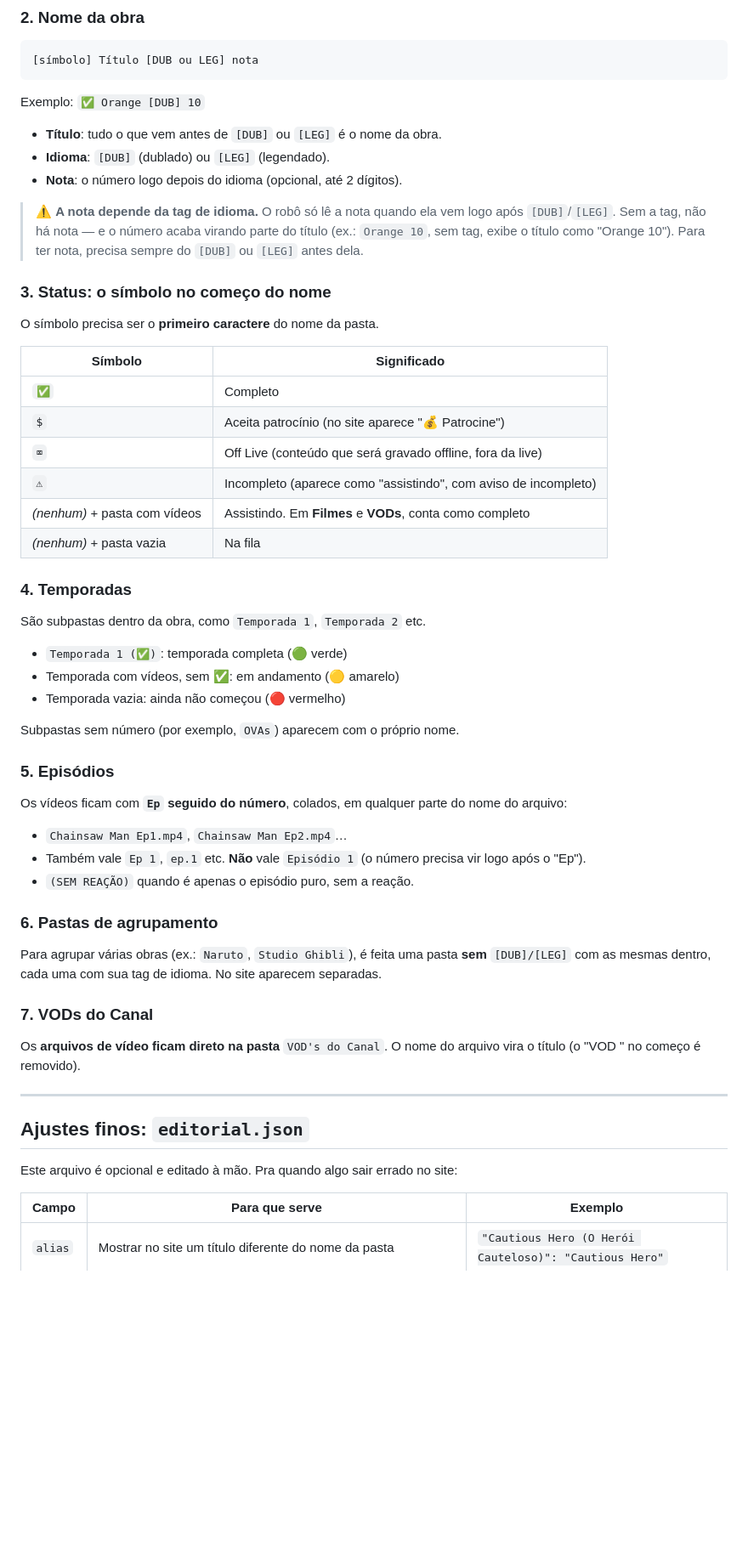
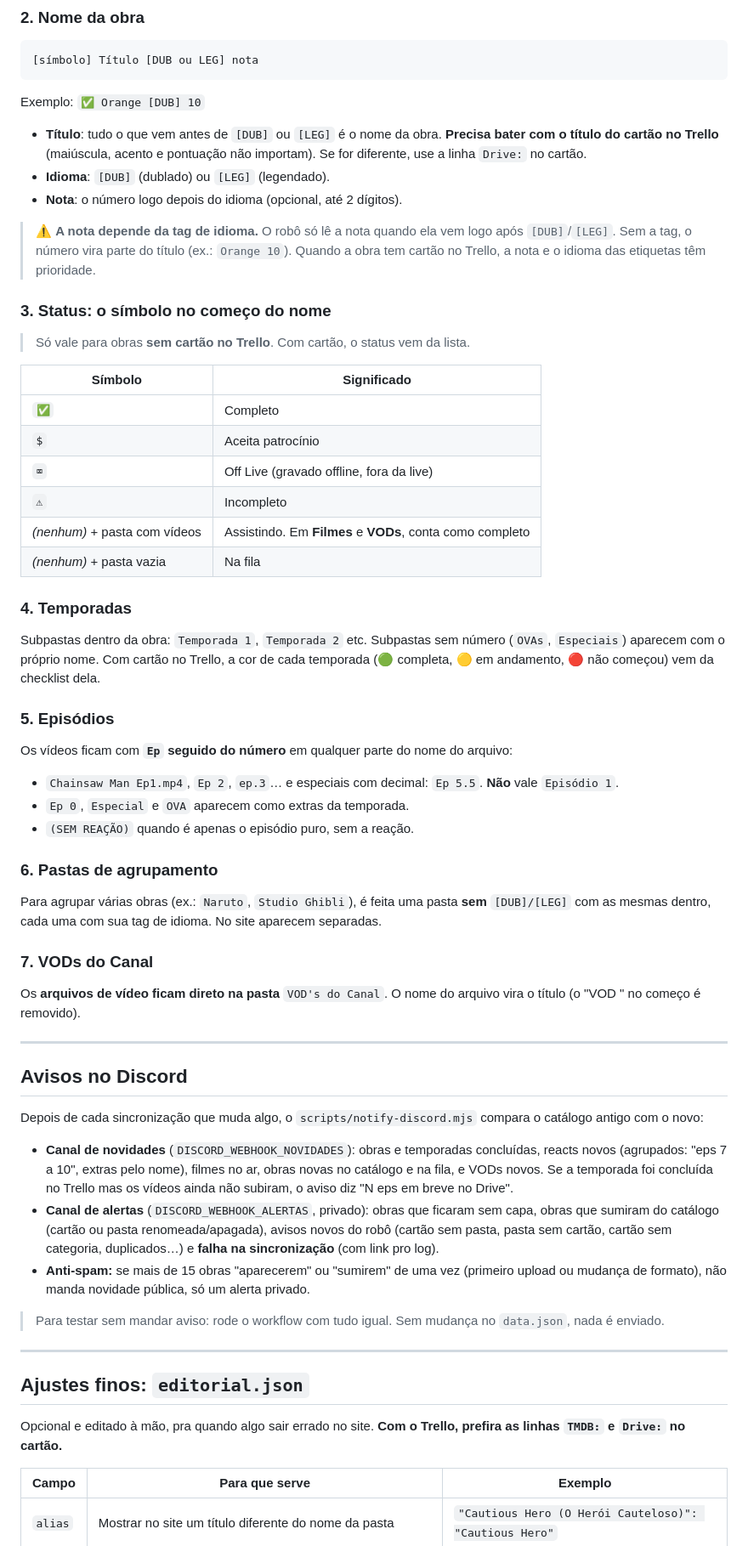
Before and after one commit to CineBruh/cinebruh.github.io, a Markdown page: README.md, the part around one of its changes. Shown at 85% size. Drawn GitHub-style; blank space fills up the shorter version.

```diff
--- a/README.md
+++ b/README.md
@@ -30,41 +63,35 @@ O robô ignora pastas com outros nomes (e avisa no log).
 
 Exemplo: `✅ Orange [DUB] 10`
 
-- **Título**: tudo o que vem antes de `[DUB]` ou `[LEG]` é o nome da obra.
+- **Título**: tudo o que vem antes de `[DUB]` ou `[LEG]` é o nome da obra. **Precisa bater com o título do cartão no Trello** (maiúscula, acento e pontuação não importam). Se for diferente, use a linha `Drive:` no cartão.
 - **Idioma**: `[DUB]` (dublado) ou `[LEG]` (legendado).
 - **Nota**: o número logo depois do idioma (opcional, até 2 dígitos).
 
-> ⚠️ **A nota depende da tag de idioma.** O robô só lê a nota quando ela vem logo após `[DUB]`/`[LEG]`. Sem a tag, não há nota — e o número acaba virando parte do título (ex.: `Orange 10`, sem tag, exibe o título como "Orange 10"). Para ter nota, precisa sempre do `[DUB]` ou `[LEG]` antes dela.
+> ⚠️ **A nota depende da tag de idioma.** O robô só lê a nota quando ela vem logo após `[DUB]`/`[LEG]`. Sem a tag, o número vira parte do título (ex.: `Orange 10`). Quando a obra tem cartão no Trello, a nota e o idioma das etiquetas têm prioridade.
 
 ### 3. Status: o símbolo no começo do nome
 
-O símbolo precisa ser o **primeiro caractere** do nome da pasta.
+> Só vale para obras **sem cartão no Trello**. Com cartão, o status vem da lista.
 
 | Símbolo | Significado |
 | --- | --- |
 | `✅` | Completo |
-| `$` | Aceita patrocínio (no site aparece "💰 Patrocine") |
-| `⌧` | Off Live (conteúdo que será gravado offline, fora da live) |
-| `⚠` | Incompleto (aparece como "assistindo", com aviso de incompleto) |
+| `$` | Aceita patrocínio |
+| `⌧` | Off Live (gravado offline, fora da live) |
+| `⚠` | Incompleto |
 | *(nenhum)* + pasta com vídeos | Assistindo. Em **Filmes** e **VODs**, conta como completo |
 | *(nenhum)* + pasta vazia | Na fila |
 
 ### 4. Temporadas
 
-São subpastas dentro da obra, como `Temporada 1`, `Temporada 2` etc.
-
-- `Temporada 1 (✅)`: temporada completa (🟢 verde)
-- Temporada com vídeos, sem ✅: em andamento (🟡 amarelo)
-- Temporada vazia: ainda não começou (🔴 vermelho)
-
-Subpastas sem número (por exemplo, `OVAs`) aparecem com o próprio nome.
+Subpastas dentro da obra: `Temporada 1`, `Temporada 2` etc. Subpastas sem número (`OVAs`, `Especiais`) aparecem com o próprio nome. Com cartão no Trello, a cor de cada temporada (🟢 completa, 🟡 em andamento, 🔴 não começou) vem da checklist dela.
 
 ### 5. Episódios
 
-Os vídeos ficam com **`Ep` seguido do número**, colados, em qualquer parte do nome do arquivo:
+Os vídeos ficam com **`Ep` seguido do número** em qualquer parte do nome do arquivo:
 
-- `Chainsaw Man Ep1.mp4`, `Chainsaw Man Ep2.mp4`…
-- Também vale `Ep 1`, `ep.1` etc. **Não** vale `Episódio 1` (o número precisa vir logo após o "Ep").
+- `Chainsaw Man Ep1.mp4`, `Ep 2`, `ep.3`… e especiais com decimal: `Ep 5.5`. **Não** vale `Episódio 1`.
+- `Ep 0`, `Especial` e `OVA` aparecem como extras da temporada.
 - `(SEM REAÇÃO)` quando é apenas o episódio puro, sem a reação.
 
 ### 6. Pastas de agrupamento
@@ -77,9 +104,21 @@ Os **arquivos de vídeo ficam direto na pasta** `VOD's do Canal`. O nome do arqu
 
 ---
 
+## Avisos no Discord
+
+Depois de cada sincronização que muda algo, o `scripts/notify-discord.mjs` compara o catálogo antigo com o novo:
+
+- **Canal de novidades** (`DISCORD_WEBHOOK_NOVIDADES`): obras e temporadas concluídas, reacts novos (agrupados: "eps 7 a 10", extras pelo nome), filmes no ar, obras novas no catálogo e na fila, e VODs novos. Se a temporada foi concluída no Trello mas os vídeos ainda não subiram, o aviso diz "N eps em breve no Drive".
+- **Canal de alertas** (`DISCORD_WEBHOOK_ALERTAS`, privado): obras que ficaram sem capa, obras que sumiram do catálogo (cartão ou pasta renomeada/apagada), avisos novos do robô (cartão sem pasta, pasta sem cartão, cartão sem categoria, duplicados…) e **falha na sincronização** (com link pro log).
+- **Anti-spam:** se mais de 15 obras "aparecerem" ou "sumirem" de uma vez (primeiro upload ou mudança de formato), não manda novidade pública, só um alerta privado.
+
+> Para testar sem mandar aviso: rode o workflow com tudo igual. Sem mudança no `data.json`, nada é enviado.
+
+---
+
 ## Ajustes finos: `editorial.json`
 
-Este arquivo é opcional e editado à mão. Pra quando algo sair errado no site:
+Opcional e editado à mão, pra quando algo sair errado no site. **Com o Trello, prefira as linhas `TMDB:` e `Drive:` no cartão.**
 
 | Campo | Para que serve | Exemplo |
 | --- | --- | --- |
```
Also changed, not shown: other parts of README.md (+71 -25 lines), GUIA-TRELLO.md (added, +208 -0 lines).
